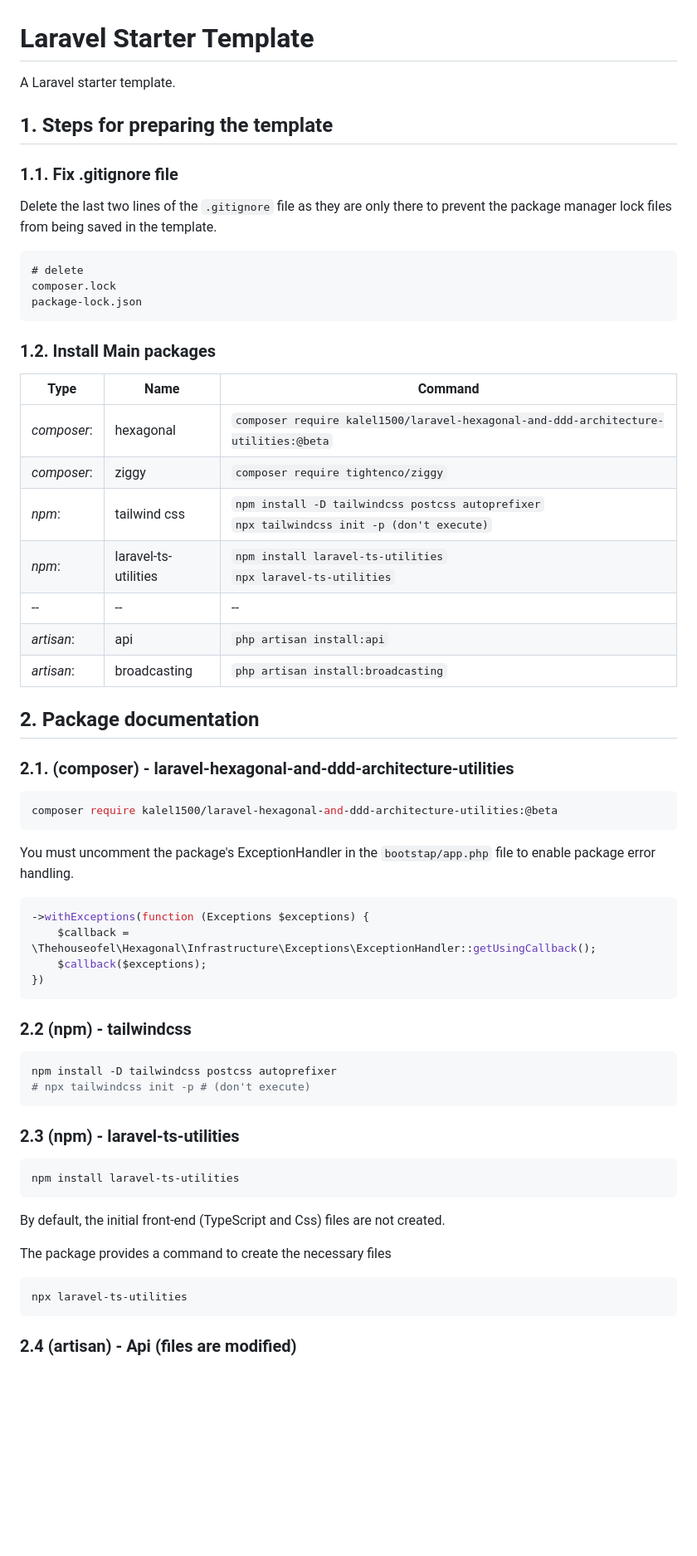
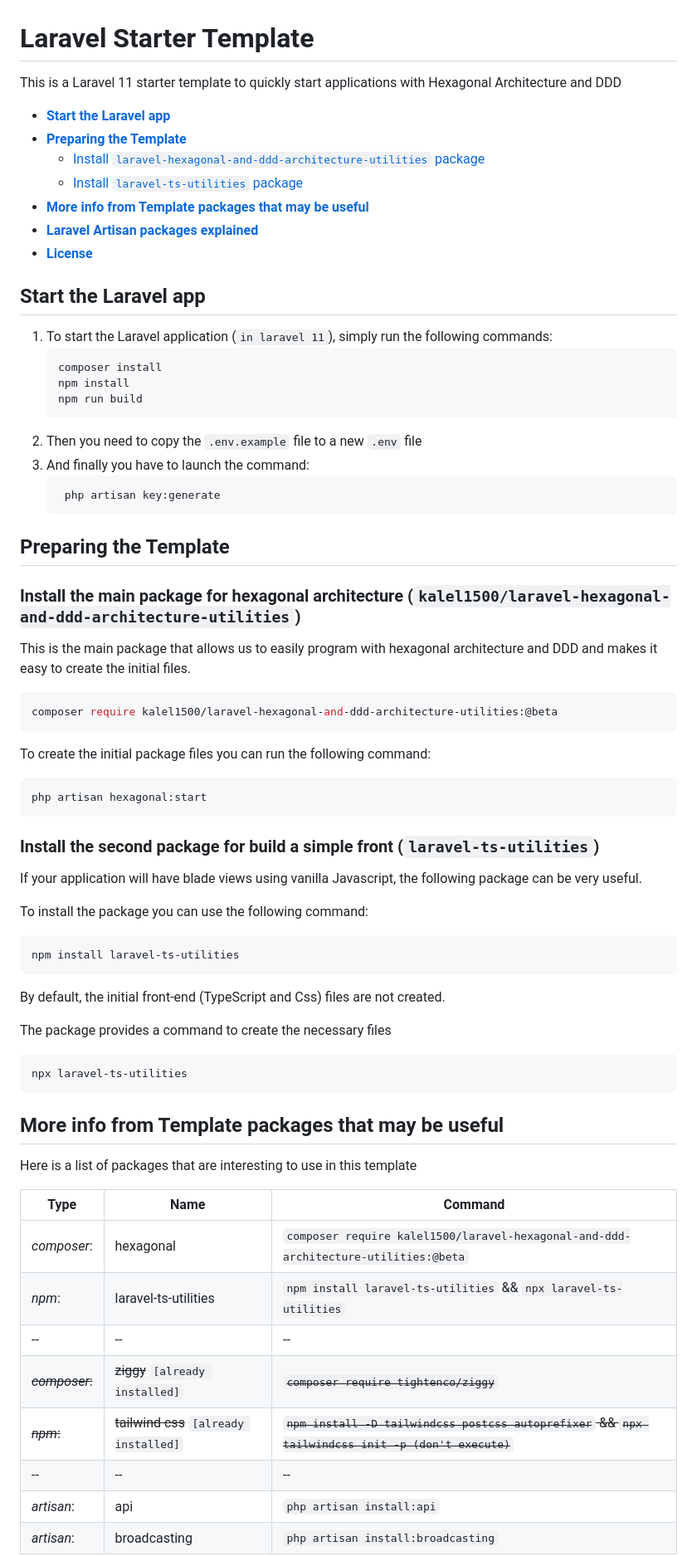
Before and after one commit to kalel1500/laravel-starter-template, a Markdown page: README.md, the part around one of its changes. Shown at 83% size. Drawn GitHub-style; blank space fills up the shorter version.

Commit message:
README.md actualizado

````diff
--- a/README.md
+++ b/README.md
@@ -1,55 +1,50 @@
 # Laravel Starter Template
 
-A Laravel starter template.
+This is a Laravel 11 starter template to quickly start applications with Hexagonal Architecture and DDD
 
-## 1. Steps for preparing the template
+- [**Start the Laravel app**](#start-the-Laravel-app)
+- [**Preparing the Template**](#preparing-the-template)
+    - [Install `laravel-hexagonal-and-ddd-architecture-utilities` package](#install-the-main-package-for-hexagonal-architecture-kalel1500laravel-hexagonal-and-ddd-architecture-utilities)
+    - [Install `laravel-ts-utilities` package](#install-the-second-package-for-build-a-simple-front-laravel-ts-utilities)
+- [**More info from Template packages that may be useful**](#more-info-from-template-packages-that-may-be-useful)
+- [**Laravel Artisan packages explained**](#laravel-artisan-packages-explained)
+- [**License**](#license)
 
-### 1.1. Fix .gitignore file
+## Start the Laravel app
 
-Delete the last two lines of the `.gitignore` file as they are only there to prevent the package manager lock files from being saved in the template.
-```gitignore
-# delete
-composer.lock
-package-lock.json
-```
+1. To start the Laravel application (`in laravel 11`), simply run the following commands:
+   ```bash
+   composer install
+   npm install
+   npm run build
+   ```
+2. Then you need to copy the `.env.example` file to a new `.env` file
+3. And finally you have to launch the command:
+   ```bash
+    php artisan key:generate
+   ```
 
-### 1.2. Install Main packages
+## Preparing the Template
 
-| Type        | Name                 | Command                                                                                         |
-|-------------|----------------------|-------------------------------------------------------------------------------------------------|
-| *composer*: | hexagonal            | `composer require kalel1500/laravel-hexagonal-and-ddd-architecture-utilities:@beta`             |
-| *composer*: | ziggy                | `composer require tightenco/ziggy`                                                              |
-| *npm*:      | tailwind css         | `npm install -D tailwindcss postcss autoprefixer`<br/>`npx tailwindcss init -p (don't execute)` |
-| *npm*:      | laravel-ts-utilities | `npm install laravel-ts-utilities`<br/>`npx laravel-ts-utilities`                               |
-| --          | --                   | --                                                                                              |
-| *artisan*:  | api                  | `php artisan install:api`                                                                       |
-| *artisan*:  | broadcasting         | `php artisan install:broadcasting`                                                              |
+### Install the main package for hexagonal architecture (`kalel1500/laravel-hexagonal-and-ddd-architecture-utilities`)
 
-## 2. Package documentation
-
-### 2.1. (composer) - laravel-hexagonal-and-ddd-architecture-utilities
+This is the main package that allows us to easily program with hexagonal architecture and DDD and makes it easy to create the initial files.
 
 ```bash
 composer require kalel1500/laravel-hexagonal-and-ddd-architecture-utilities:@beta
 ```
 
-You must uncomment the package's ExceptionHandler in the `bootstap/app.php` file to enable package error handling.
-```php
-->withExceptions(function (Exceptions $exceptions) {
-    $callback = \Thehouseofel\Hexagonal\Infrastructure\Exceptions\ExceptionHandler::getUsingCallback();
-    $callback($exceptions);
-})
+To create the initial package files you can run the following command:
+
+```bash
+php artisan hexagonal:start
 ```
 
-### 2.2 (npm) - tailwindcss
+### Install the second package for build a simple front (`laravel-ts-utilities`)
 
-```bash
-npm install -D tailwindcss postcss autoprefixer
-# npx tailwindcss init -p # (don't execute)
-```
+If your application will have blade views using vanilla Javascript, the following package can be very useful.
 
-### 2.3 (npm) - laravel-ts-utilities
-
+To install the package you can use the following command:
 ```bash
 npm install laravel-ts-utilities
 ```
@@ -62,4 +57,19 @@ The package provides a command to create the necessary files
 npx laravel-ts-utilities
 ```
 
-### 2.4 (artisan) - Api (files are modified)
+## More info from Template packages that may be useful
+
+Here is a list of packages that are interesting to use in this template
+
+| Type            | Name                                   | Command                                                                                            |
+|-----------------|----------------------------------------|----------------------------------------------------------------------------------------------------|
+| *composer*:     | hexagonal                              | `composer require kalel1500/laravel-hexagonal-and-ddd-architecture-utilities:@beta`                |
+| *npm*:          | laravel-ts-utilities                   | `npm install laravel-ts-utilities` && `npx laravel-ts-utilities`                                   |
+| --              | --                                     | --                                                                                                 |
+| ~~*composer*:~~ | ~~ziggy~~ `[already installed]`        | ~~`composer require tightenco/ziggy`~~                                                             |
+| ~~*npm*:~~      | ~~tailwind css~~ `[already installed]` | ~~`npm install -D tailwindcss postcss autoprefixer` && `npx tailwindcss init -p (don't execute)`~~ |
+| --              | --                                     | --                                                                                                 |
+| *artisan*:      | api                                    | `php artisan install:api`                                                                          |
+| *artisan*:      | broadcasting                           | `php artisan install:broadcasting`                                                                 |
+
+
````
Also changed, not shown: other parts of README.md (+5 -2 lines).
